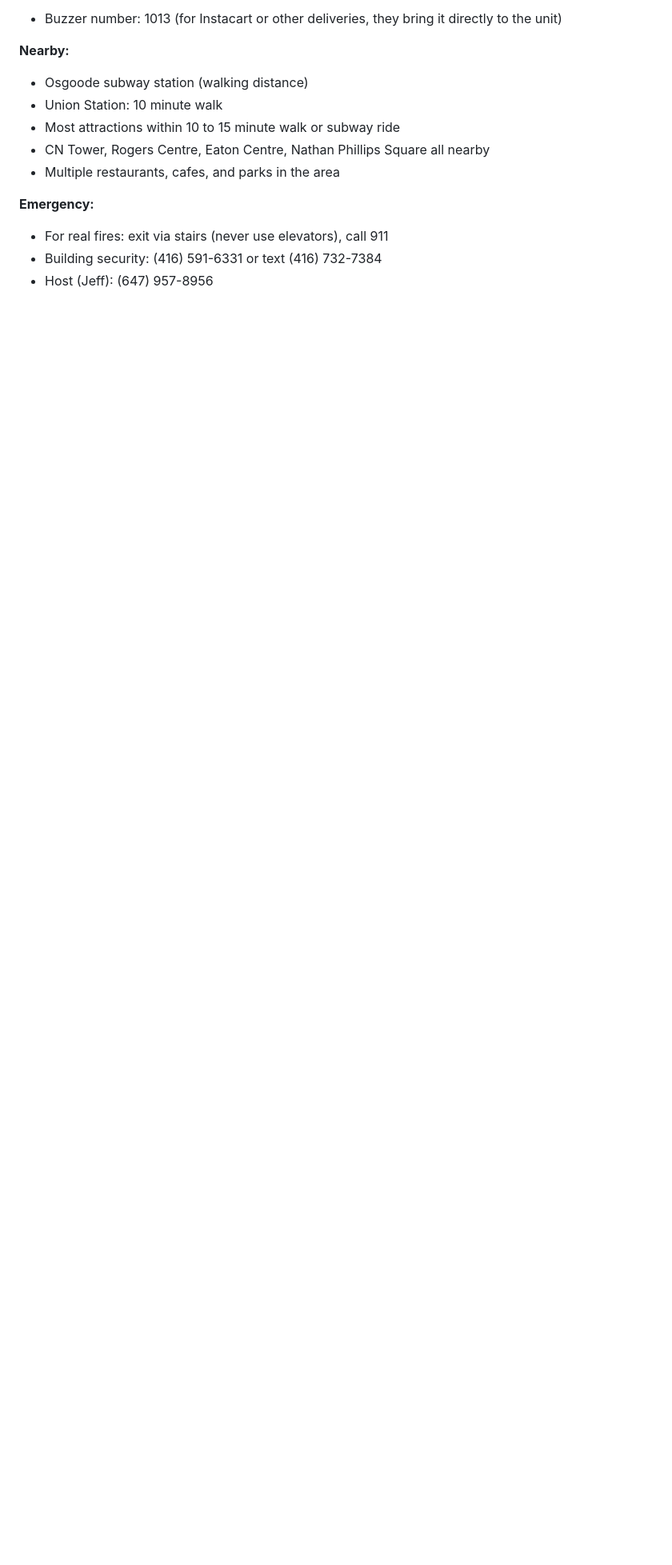
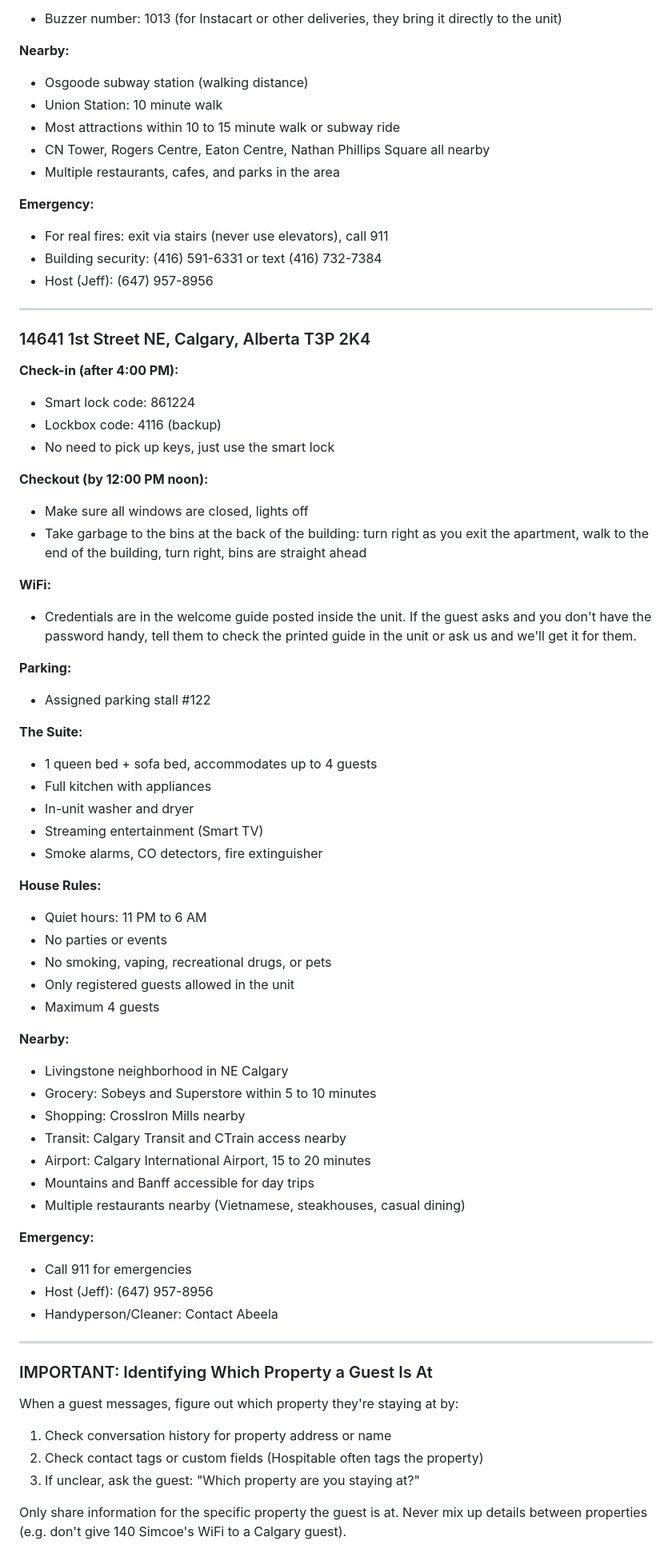
Before and after one commit to nurtureproperty/toronto-airbnb-management, a Markdown page: ghl-claude-server/accounts/nurture-pm.md, the part around the change. Shown at 80% size. GitHub-like rendering; blank space fills up the shorter version.

Commit message:
Add 14641 1st Street Calgary guest guide and property matching logic
Includes smart lock code, parking stall, house rules, checkout garbage
instructions, and nearby recommendations. Also adds instructions for
the bot to identify which property a guest is messaging about.

Co-Authored-By: Claude Opus 4.6 (1M context) <noreply@anthropic.com>

```diff
--- a/ghl-claude-server/accounts/nurture-pm.md
+++ b/ghl-claude-server/accounts/nurture-pm.md
@@ -167,3 +167,61 @@ When a guest messages about a specific property, use the relevant guide below to
 - For real fires: exit via stairs (never use elevators), call 911
 - Building security: (416) 591-6331 or text (416) 732-7384
 - Host (Jeff): (647) 957-8956
+
+---
+
+### 14641 1st Street NE, Calgary, Alberta T3P 2K4
+
+**Check-in (after 4:00 PM):**
+- Smart lock code: 861224
+- Lockbox code: 4116 (backup)
+- No need to pick up keys, just use the smart lock
+
+**Checkout (by 12:00 PM noon):**
+- Make sure all windows are closed, lights off
+- Take garbage to the bins at the back of the building: turn right as you exit the apartment, walk to the end of the building, turn right, bins are straight ahead
+
+**WiFi:**
+- Credentials are in the welcome guide posted inside the unit. If the guest asks and you don't have the password handy, tell them to check the printed guide in the unit or ask us and we'll get it for them.
+
+**Parking:**
+- Assigned parking stall #122
+
+**The Suite:**
+- 1 queen bed + sofa bed, accommodates up to 4 guests
+- Full kitchen with appliances
+- In-unit washer and dryer
+- Streaming entertainment (Smart TV)
+- Smoke alarms, CO detectors, fire extinguisher
+
+**House Rules:**
+- Quiet hours: 11 PM to 6 AM
+- No parties or events
+- No smoking, vaping, recreational drugs, or pets
+- Only registered guests allowed in the unit
+- Maximum 4 guests
+
+**Nearby:**
+- Livingstone neighborhood in NE Calgary
+- Grocery: Sobeys and Superstore within 5 to 10 minutes
+- Shopping: CrossIron Mills nearby
+- Transit: Calgary Transit and CTrain access nearby
+- Airport: Calgary International Airport, 15 to 20 minutes
+- Mountains and Banff accessible for day trips
+- Multiple restaurants nearby (Vietnamese, steakhouses, casual dining)
+
+**Emergency:**
+- Call 911 for emergencies
+- Host (Jeff): (647) 957-8956
+- Handyperson/Cleaner: Contact Abeela
+
+---
+
+### IMPORTANT: Identifying Which Property a Guest Is At
+
+When a guest messages, figure out which property they're staying at by:
+1. Check conversation history for property address or name
+2. Check contact tags or custom fields (Hospitable often tags the property)
+3. If unclear, ask the guest: "Which property are you staying at?"
+
+Only share information for the specific property the guest is at. Never mix up details between properties (e.g. don't give 140 Simcoe's WiFi to a Calgary guest).
```
